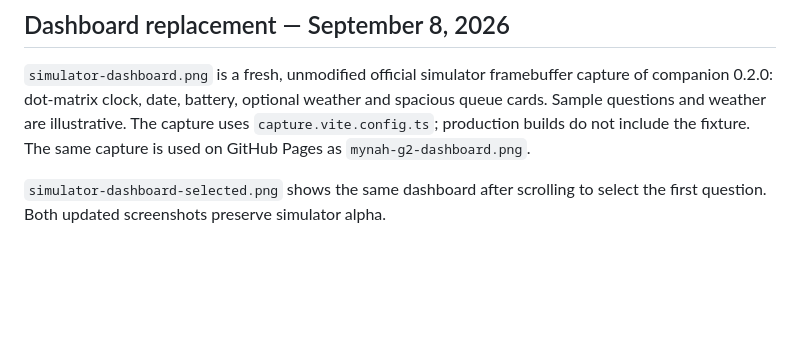
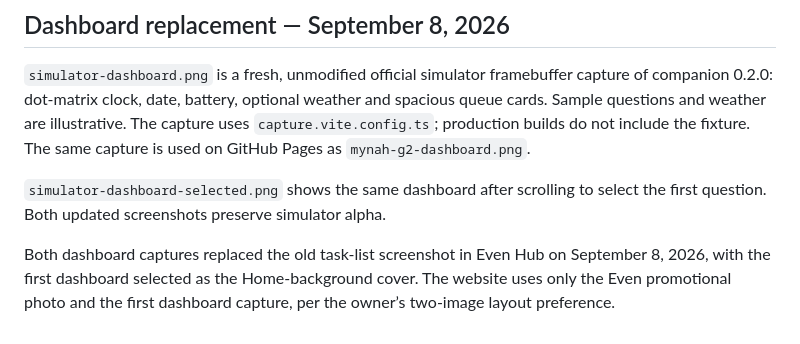
Before and after one commit to l33tdawg/mynah, a Markdown page: g2/store/ASSETS.md, the part around the change. Drawn GitHub-style; blank space fills up the shorter version.

```diff
--- a/g2/store/ASSETS.md
+++ b/g2/store/ASSETS.md
@@ -59,3 +59,5 @@ uses `capture.vite.config.ts`; production builds do not include the fixture.
 The same capture is used on GitHub Pages as `mynah-g2-dashboard.png`.
 
 `simulator-dashboard-selected.png` shows the same dashboard after scrolling to select the first question. Both updated screenshots preserve simulator alpha.
+
+Both dashboard captures replaced the old task-list screenshot in Even Hub on September 8, 2026, with the first dashboard selected as the Home-background cover. The website uses only the Even promotional photo and the first dashboard capture, per the owner’s two-image layout preference.
```
Also changed, not shown: g2/store/LISTING.md (+4 -0 lines).
